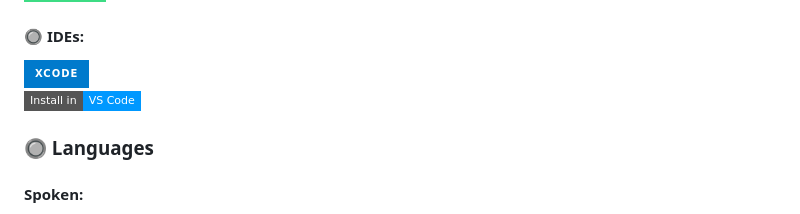
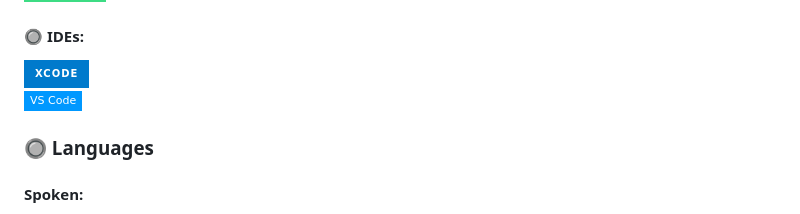
Before and after one commit to abrahamasalazar/abrahamasalazar, a Markdown page: README.md, the part around the change. GitHub-like rendering; badges without logos.

Commit message:
Update VS Code badge in README

```diff
--- a/README.md
+++ b/README.md
@@ -13,7 +13,7 @@
 
 #### 🔘 IDEs:
   ![Xcode](https://img.shields.io/badge/Xcode-%23007ACC.svg?style=for-the-badge&logo=Xcode&logoColor=white)<br>
-  [![Install in VS Code](https://img.shields.io/badge/Install_in-VS_Code-0098FF?style=flat-square&logo=visualstudiocode&logoColor=white)](https://vscode.dev/redirect/mcp/install?name=visual%20code%20studio&config=%7B%22type%22%3A%22http%22%2C%22url%22%3A%22%22%7D)
+  [![VS Code](https://img.shields.io/badge/VS_Code-0098FF?style=flat-square&logo=visualstudiocode&logoColor=white)](https://vscode.dev/redirect/mcp/install?name=visual%20code%20studio&config=%7B%22type%22%3A%22http%22%2C%22url%22%3A%22%22%7D)
 
 
 
```
